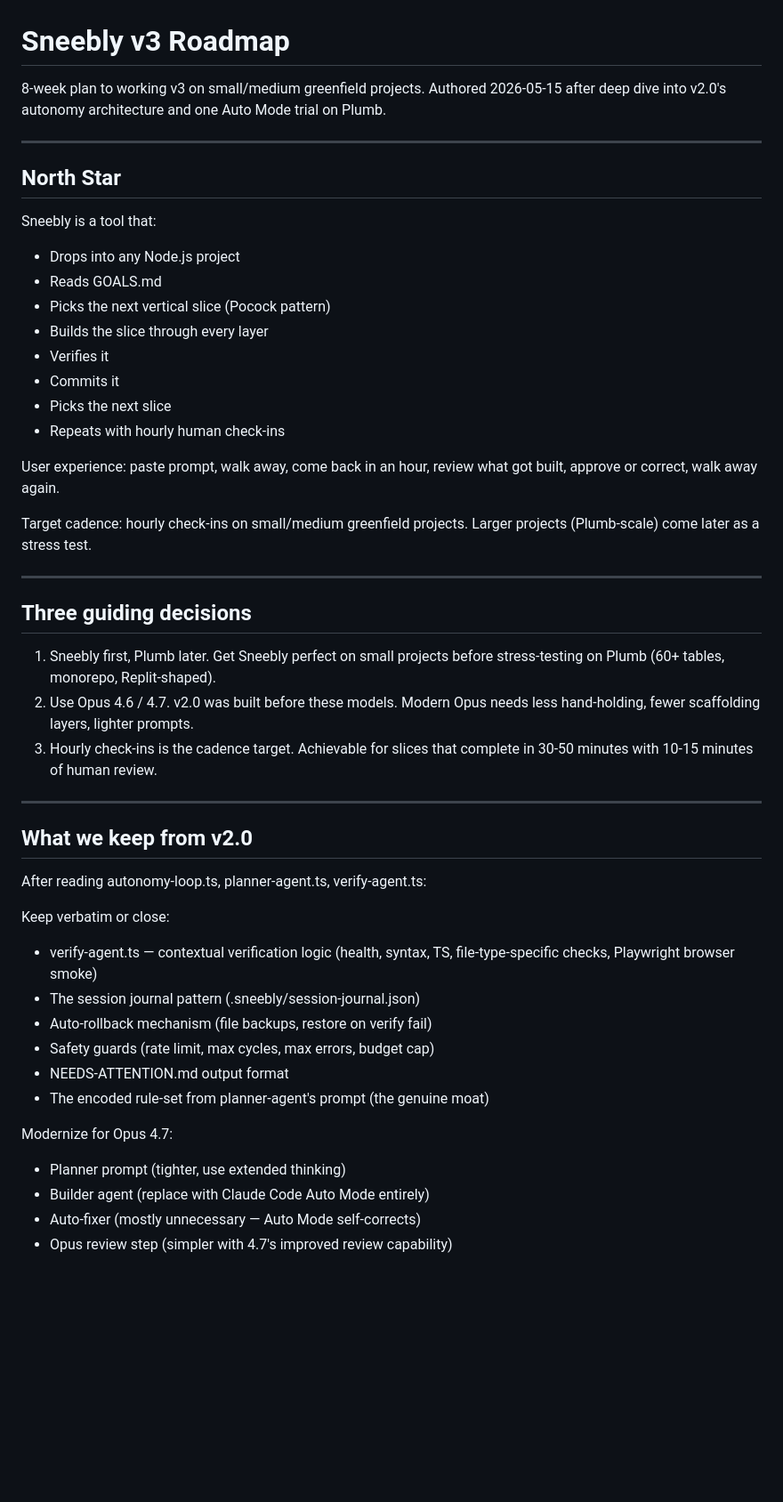
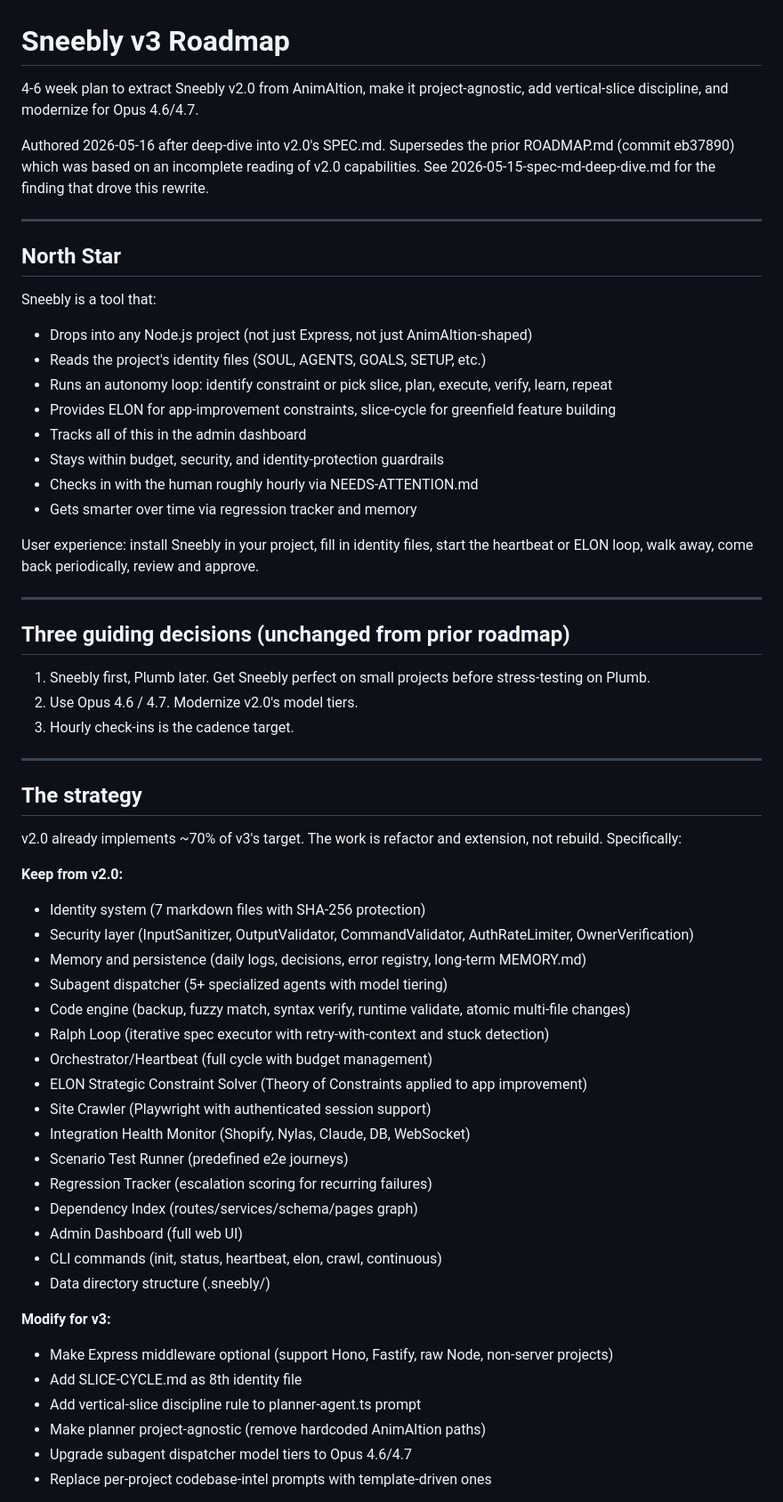
Before and after one commit to jhmac/sneebly, a Markdown page: docs/ROADMAP.md, the part around one of its changes. Shown at 89% size. Drawn GitHub-style; blank space fills up the shorter version.

Commit message:
Rewrite ROADMAP.md — Path A (v2.0 refactor) replaces Path B (rebuild)

```diff
--- a/docs/ROADMAP.md
+++ b/docs/ROADMAP.md
@@ -1,58 +1,79 @@
 # Sneebly v3 Roadmap
 
-8-week plan to working v3 on small/medium greenfield projects.
-Authored 2026-05-15 after deep dive into v2.0's autonomy architecture
-and one Auto Mode trial on Plumb.
+4-6 week plan to extract Sneebly v2.0 from AnimAItion, make it
+project-agnostic, add vertical-slice discipline, and modernize for
+Opus 4.6/4.7.
+
+Authored 2026-05-16 after deep-dive into v2.0's SPEC.md. Supersedes
+the prior ROADMAP.md (commit eb37890) which was based on an incomplete
+reading of v2.0 capabilities. See 2026-05-15-spec-md-deep-dive.md for
+the finding that drove this rewrite.
 
 ---
 
 ## North Star
 
 Sneebly is a tool that:
-- Drops into any Node.js project
-- Reads GOALS.md
-- Picks the next vertical slice (Pocock pattern)
-- Builds the slice through every layer
-- Verifies it
-- Commits it
-- Picks the next slice
-- Repeats with hourly human check-ins
+- Drops into any Node.js project (not just Express, not just AnimAItion-shaped)
+- Reads the project's identity files (SOUL, AGENTS, GOALS, SETUP, etc.)
+- Runs an autonomy loop: identify constraint or pick slice, plan, execute,
+  verify, learn, repeat
+- Provides ELON for app-improvement constraints, slice-cycle for
+  greenfield feature building
+- Tracks all of this in the admin dashboard
+- Stays within budget, security, and identity-protection guardrails
+- Checks in with the human roughly hourly via NEEDS-ATTENTION.md
+- Gets smarter over time via regression tracker and memory
 
-User experience: paste prompt, walk away, come back in an hour, review
-what got built, approve or correct, walk away again.
-
-Target cadence: hourly check-ins on small/medium greenfield projects.
-Larger projects (Plumb-scale) come later as a stress test.
+User experience: install Sneebly in your project, fill in identity files,
+start the heartbeat or ELON loop, walk away, come back periodically,
+review and approve.
 
 ---
 
-## Three guiding decisions
+## Three guiding decisions (unchanged from prior roadmap)
 
 1. Sneebly first, Plumb later. Get Sneebly perfect on small projects
-   before stress-testing on Plumb (60+ tables, monorepo, Replit-shaped).
-2. Use Opus 4.6 / 4.7. v2.0 was built before these models. Modern Opus
-   needs less hand-holding, fewer scaffolding layers, lighter prompts.
-3. Hourly check-ins is the cadence target. Achievable for slices that
-   complete in 30-50 minutes with 10-15 minutes of human review.
+   before stress-testing on Plumb.
+2. Use Opus 4.6 / 4.7. Modernize v2.0's model tiers.
+3. Hourly check-ins is the cadence target.
 
 ---
 
-## What we keep from v2.0
+## The strategy
 
-After reading autonomy-loop.ts, planner-agent.ts, verify-agent.ts:
+v2.0 already implements ~70% of v3's target. The work is refactor and
+extension, not rebuild. Specifically:
 
-Keep verbatim or close:
-- verify-agent.ts — contextual verification logic (health, syntax, TS,
-  file-type-specific checks, Playwright browser smoke)
-- The session journal pattern (.sneebly/session-journal.json)
-- Auto-rollback mechanism (file backups, restore on verify fail)
-- Safety guards (rate limit, max cycles, max errors, budget cap)
-- NEEDS-ATTENTION.md output format
-- The encoded rule-set from planner-agent's prompt (the genuine moat)
+**Keep from v2.0:**
+- Identity system (7 markdown files with SHA-256 protection)
+- Security layer (InputSanitizer, OutputValidator, CommandValidator,
+  AuthRateLimiter, OwnerVerification)
+- Memory and persistence (daily logs, decisions, error registry,
+  long-term MEMORY.md)
+- Subagent dispatcher (5+ specialized agents with model tiering)
+- Code engine (backup, fuzzy match, syntax verify, runtime validate,
+  atomic multi-file changes)
+- Ralph Loop (iterative spec executor with retry-with-context and
+  stuck detection)
+- Orchestrator/Heartbeat (full cycle with budget management)
+- ELON Strategic Constraint Solver (Theory of Constraints applied to
+  app improvement)
+- Site Crawler (Playwright with authenticated session support)
+- Integration Health Monitor (Shopify, Nylas, Claude, DB, WebSocket)
+- Scenario Test Runner (predefined e2e journeys)
+- Regression Tracker (escalation scoring for recurring failures)
+- Dependency Index (routes/services/schema/pages graph)
+- Admin Dashboard (full web UI)
+- CLI commands (init, status, heartbeat, elon, crawl, continuous)
+- Data directory structure (.sneebly/)
 
-Modernize for Opus 4.7:
-- Planner prompt (tighter, use extended thinking)
-- Builder agent (replace with Claude Code Auto Mode entirely)
-- Auto-fixer (mostly unnecessary — Auto Mode self-corrects)
-- Opus review step (simpler with 4.7's improved review capability)
+**Modify for v3:**
+- Make Express middleware optional (support Hono, Fastify, raw Node,
+  non-server projects)
+- Add SLICE-CYCLE.md as 8th identity file
+- Add vertical-slice discipline rule to planner-agent.ts prompt
+- Make planner project-agnostic (remove hardcoded AnimAItion paths)
+- Upgrade subagent dispatcher model tiers to Opus 4.6/4.7
+- Replace per-project codebase-intel prompts with template-driven ones
 
```
Also changed, not shown: other parts of docs/ROADMAP.md (+168 -116 lines).
